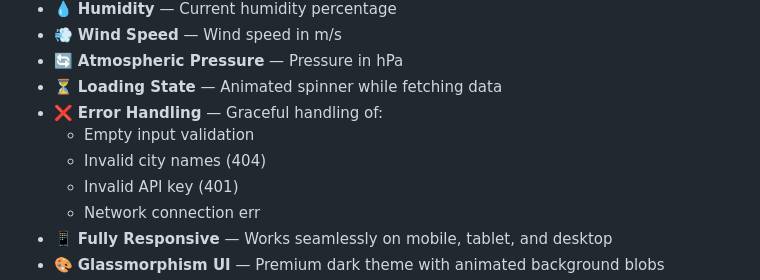
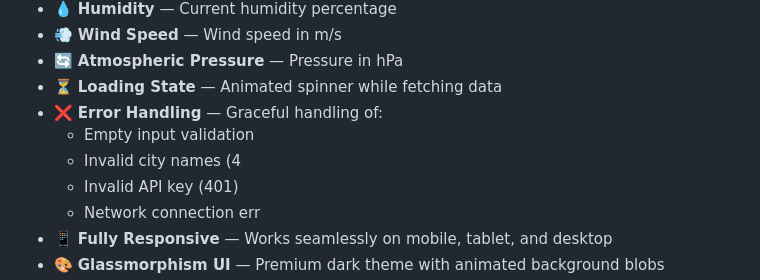
Before and after one commit to vgnanasekaran007-hub/Weather-Dashboard, a Markdown page: README.md, the part around the change. GitHub-like rendering.

```diff
--- a/README.md
+++ b/README.md
@@ -19,7 +19,7 @@ A modern, responsive Weather Dashboard that fetches **live weather data** for an
 - ⏳ **Loading State** — Animated spinner while fetching data
 - ❌ **Error Handling** — Graceful handling of:
   - Empty input validation
-  - Invalid city names (404)
+  - Invalid city names (4
   - Invalid API key (401)
   - Network connection err
 - 📱 **Fully Responsive** — Works seamlessly on mobile, tablet, and desktop
```
